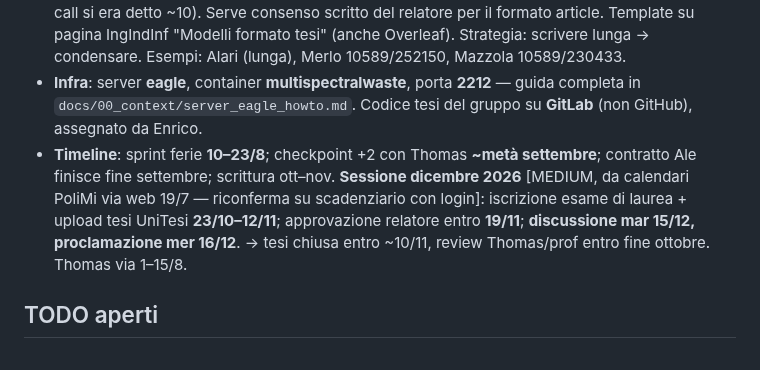
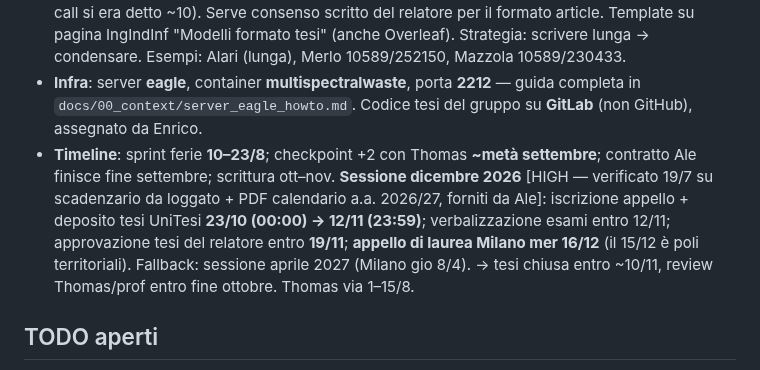
Before and after one commit to alepot55/perivallon-thesis, a Markdown page: STATO.md, the part around the change. GitHub-like rendering.

Commit message:
STATO: date sessione dicembre confermate da scadenzario/calendario ufficiale — appello Milano 16/12, tag HIGH
Co-Authored-By: Claude Fable 5 <noreply@anthropic.com>
Claude-Session: https://claude.ai/code/session_013tQ6bwyY2o36yau2zLDxPG

```diff
--- a/STATO.md
+++ b/STATO.md
@@ -29,7 +29,7 @@ Pivot del 17/7: da material classification MS a **binary landfill detection sate
 - **Punteggio**: journal thesis ≤8 punti a contenuto; impostazione attuale ≈5; +2 solo con innovazione. Media Ale 28.7 → base ~105.
 - **Formato tesi**: article/journal **≈30 pagine** + **Executive Summary ~6 pp** (errata di Thomas — in call si era detto ~10). Serve consenso scritto del relatore per il formato article. Template su pagina IngIndInf "Modelli formato tesi" (anche Overleaf). Strategia: scrivere lunga → condensare. Esempi: Alari (lunga), Merlo 10589/252150, Mazzola 10589/230433.
 - **Infra**: server **eagle**, container **multispectralwaste**, porta **2212** — guida completa in `docs/00_context/server_eagle_howto.md`. Codice tesi del gruppo su **GitLab** (non GitHub), assegnato da Enrico.
-- **Timeline**: sprint ferie **10–23/8**; checkpoint +2 con Thomas **~metà settembre**; contratto Ale finisce fine settembre; scrittura ott–nov. **Sessione dicembre 2026** [MEDIUM, da calendari PoliMi via web 19/7 — riconferma su scadenziario con login]: iscrizione esame di laurea + upload tesi UniTesi **23/10–12/11**; approvazione relatore entro **19/11**; **discussione mar 15/12, proclamazione mer 16/12**. → tesi chiusa entro ~10/11, review Thomas/prof entro fine ottobre. Thomas via 1–15/8.
+- **Timeline**: sprint ferie **10–23/8**; checkpoint +2 con Thomas **~metà settembre**; contratto Ale finisce fine settembre; scrittura ott–nov. **Sessione dicembre 2026** [HIGH — verificato 19/7 su scadenzario da loggato + PDF calendario a.a. 2026/27, forniti da Ale]: iscrizione appello + deposito tesi UniTesi **23/10 (00:00) → 12/11 (23:59)**; verbalizzazione esami entro 12/11; approvazione tesi del relatore entro **19/11**; **appello di laurea Milano mer 16/12** (il 15/12 è poli territoriali). Fallback: sessione aprile 2027 (Milano gio 8/4). → tesi chiusa entro ~10/11, review Thomas/prof entro fine ottobre. Thomas via 1–15/8.
 
 ## TODO aperti
 
```
